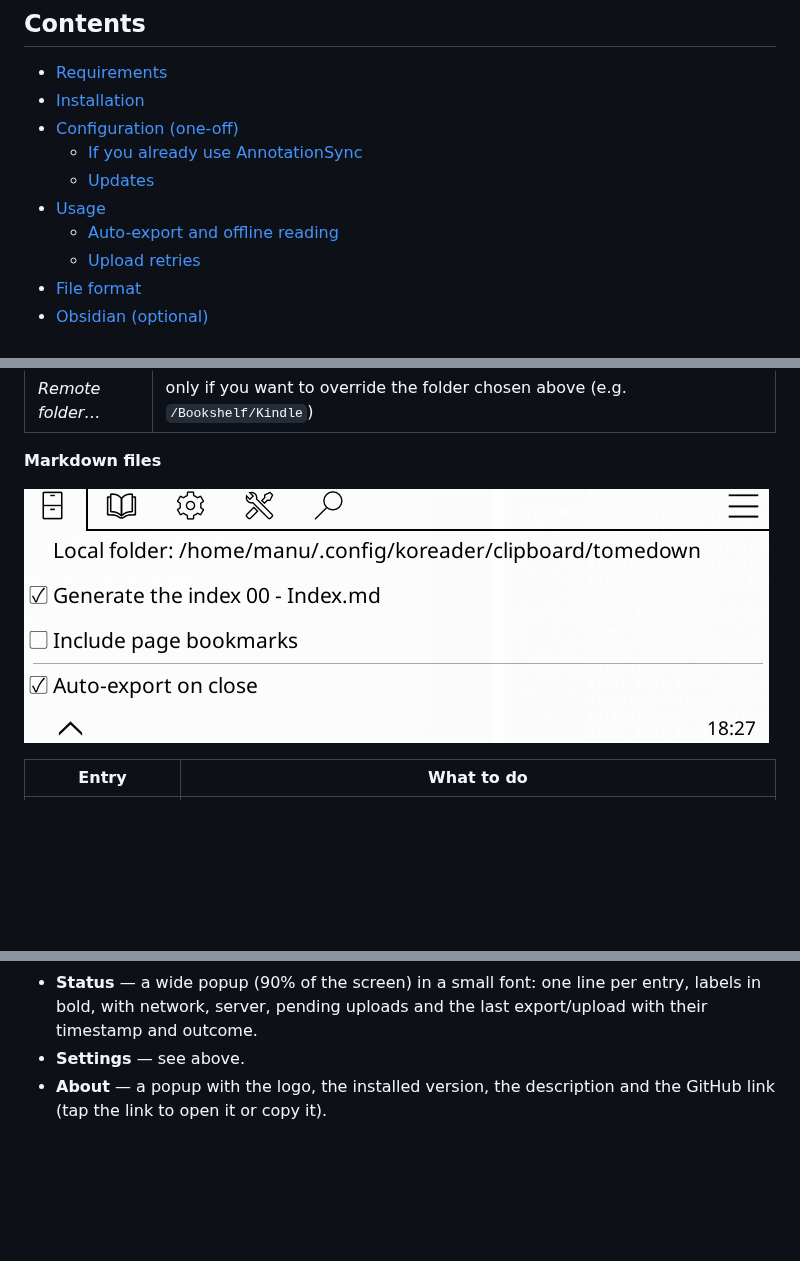
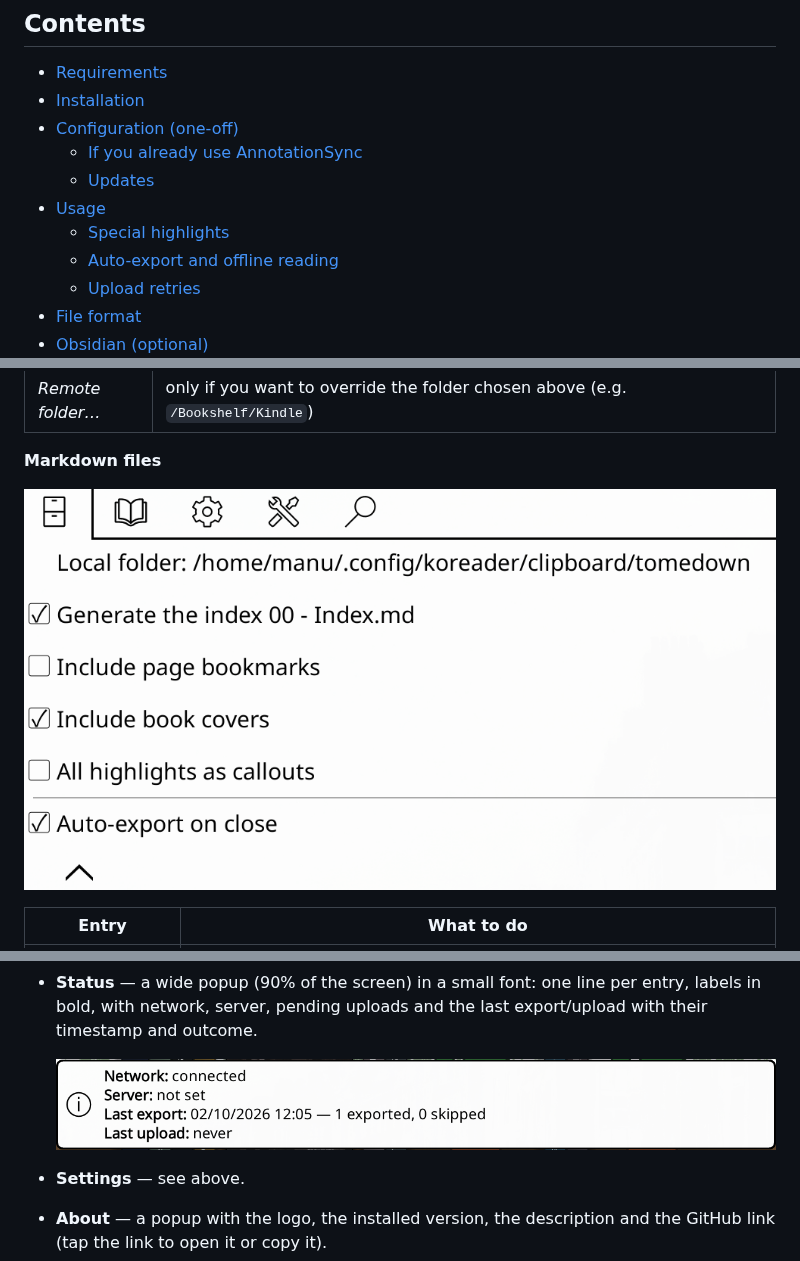
Before and after one commit to imanubdesigner/tomedown.koplugin, a Markdown page: README.md, 3 parts joined by grey strips. GitHub-like rendering; pictures changed too: assets/menu/settings/markdown_menu.png, assets/menu/settings/new_status_popup_messages.png (added); blank space fills up the shorter version.

Commit message:
Refresh the Markdown settings screenshot, show the Status popup and link Special highlights in the TOC

```diff
--- a/README.md
+++ b/README.md
@@ -24,6 +24,7 @@
   - [If you already use AnnotationSync](#if-you-already-use-annotationsync)
   - [Updates](#updates)
 - [Usage](#usage)
+  - [Special highlights](#special-highlights)
   - [Auto-export and offline reading](#auto-export-and-offline-reading)
   - [Upload retries](#upload-retries)
 - [File format](#file-format)
@@ -249,6 +250,8 @@ settings keys are never renamed.
 - **Status** — a wide popup (90% of the screen) in a small font: one line
   per entry, labels in bold, with network, server, pending uploads and
   the last export/upload with their timestamp and outcome.
+
+  ![The Status popup: every entry on its own line, the labels in bold](assets/menu/settings/new_status_popup_messages.png)
 - **Settings** — see above.
 - **About** — a popup with the logo, the installed version, the description
   and the GitHub link (tap the link to open it or copy it).
```
